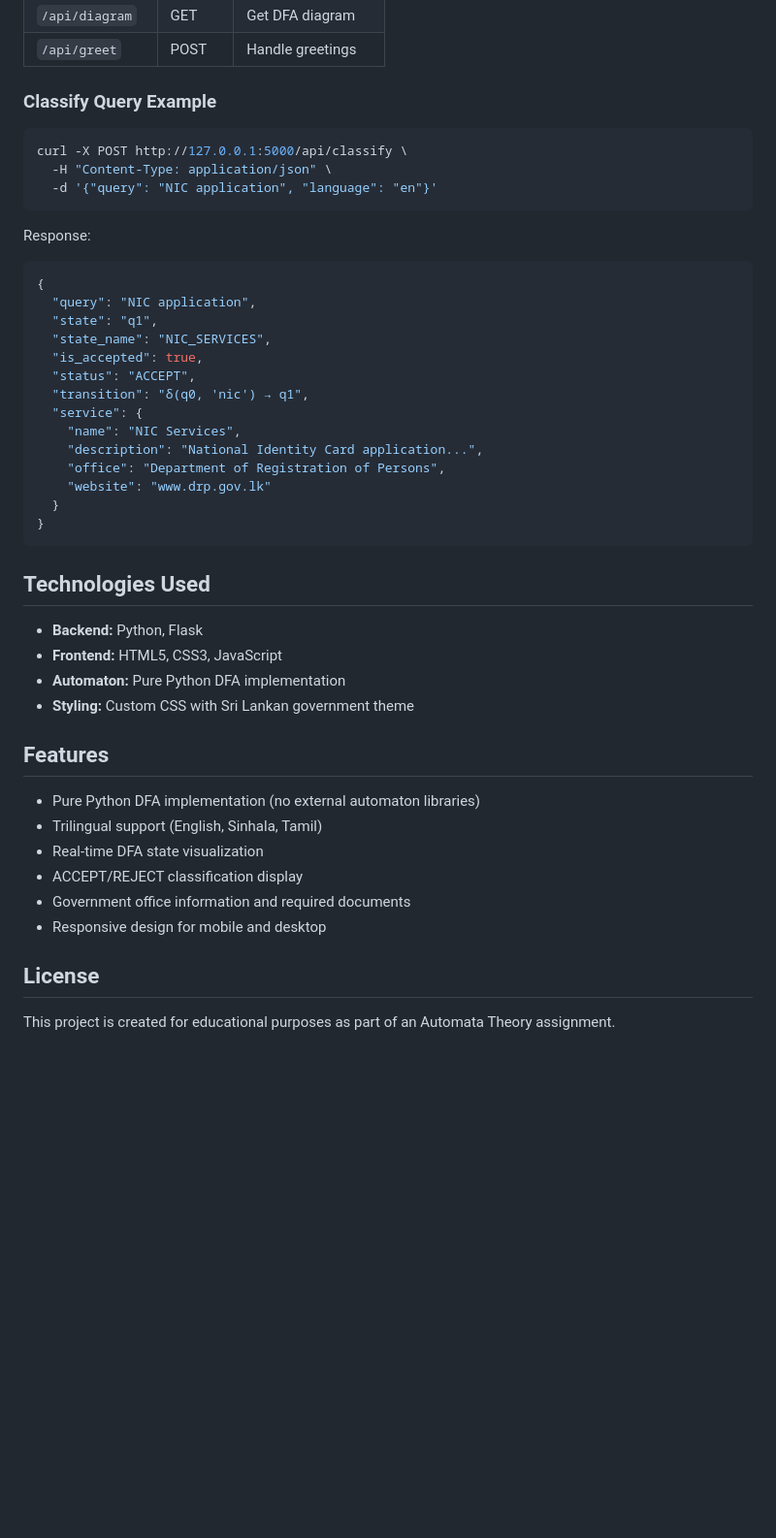
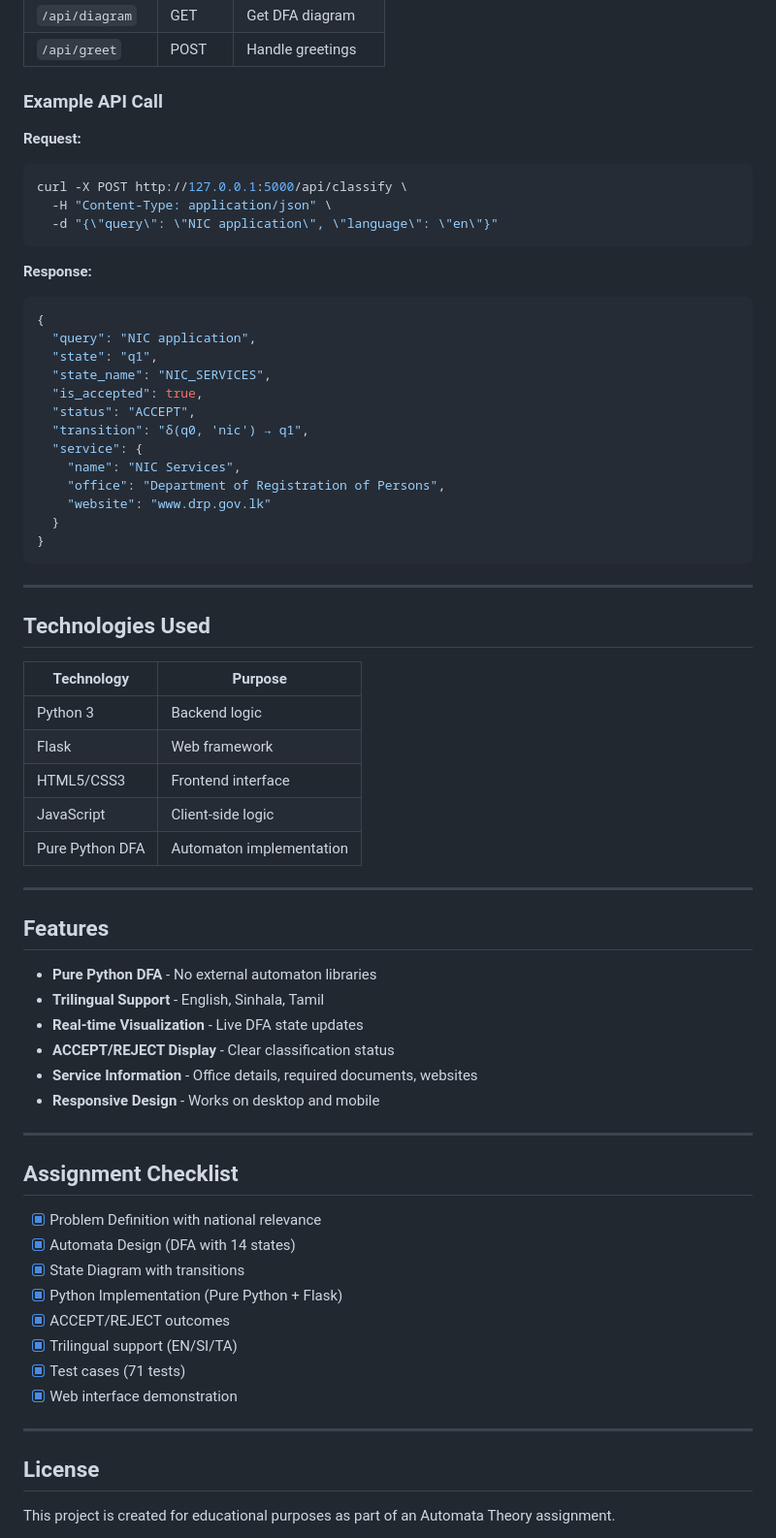
Before and after one commit to AdithaBuwaneka/Automata, a Markdown page: README.md, the part around one of its changes. Shown at 97% size. Rendered like a GitHub page; blank space fills up the shorter version.

````diff
--- a/README.md
+++ b/README.md
@@ -130,15 +165,16 @@ Test results show ACCEPT/REJECT outcomes for 71 test cases across all three lang
 | `/api/diagram` | GET | Get DFA diagram |
 | `/api/greet` | POST | Handle greetings |
 
-### Classify Query Example
+### Example API Call
 
+**Request:**
 ```bash
 curl -X POST http://127.0.0.1:5000/api/classify \
   -H "Content-Type: application/json" \
-  -d '{"query": "NIC application", "language": "en"}'
+  -d "{\"query\": \"NIC application\", \"language\": \"en\"}"
 ```
 
-Response:
+**Response:**
 ```json
 {
   "query": "NIC application",
@@ -149,28 +185,49 @@ Response:
   "transition": "δ(q0, 'nic') → q1",
   "service": {
     "name": "NIC Services",
-    "description": "National Identity Card application...",
     "office": "Department of Registration of Persons",
     "website": "www.drp.gov.lk"
   }
 }
 ```
 
+---
+
 ## Technologies Used
 
-- **Backend:** Python, Flask
-- **Frontend:** HTML5, CSS3, JavaScript
-- **Automaton:** Pure Python DFA implementation
-- **Styling:** Custom CSS with Sri Lankan government theme
+| Technology | Purpose |
+|------------|---------|
+| Python 3 | Backend logic |
+| Flask | Web framework |
+| HTML5/CSS3 | Frontend interface |
+| JavaScript | Client-side logic |
+| Pure Python DFA | Automaton implementation |
+
+---
 
 ## Features
 
-- Pure Python DFA implementation (no external automaton libraries)
-- Trilingual support (English, Sinhala, Tamil)
-- Real-time DFA state visualization
-- ACCEPT/REJECT classification display
-- Government office information and required documents
-- Responsive design for mobile and desktop
+- **Pure Python DFA** - No external automaton libraries
+- **Trilingual Support** - English, Sinhala, Tamil
+- **Real-time Visualization** - Live DFA state updates
+- **ACCEPT/REJECT Display** - Clear classification status
+- **Service Information** - Office details, required documents, websites
+- **Responsive Design** - Works on desktop and mobile
+
+---
+
+## Assignment Checklist
+
+- [x] Problem Definition with national relevance
+- [x] Automata Design (DFA with 14 states)
+- [x] State Diagram with transitions
+- [x] Python Implementation (Pure Python + Flask)
+- [x] ACCEPT/REJECT outcomes
+- [x] Trilingual support (EN/SI/TA)
+- [x] Test cases (71 tests)
+- [x] Web interface demonstration
+
+---
 
 ## License
 
````
Also changed, not shown: other parts of README.md (+70 -35 lines).
